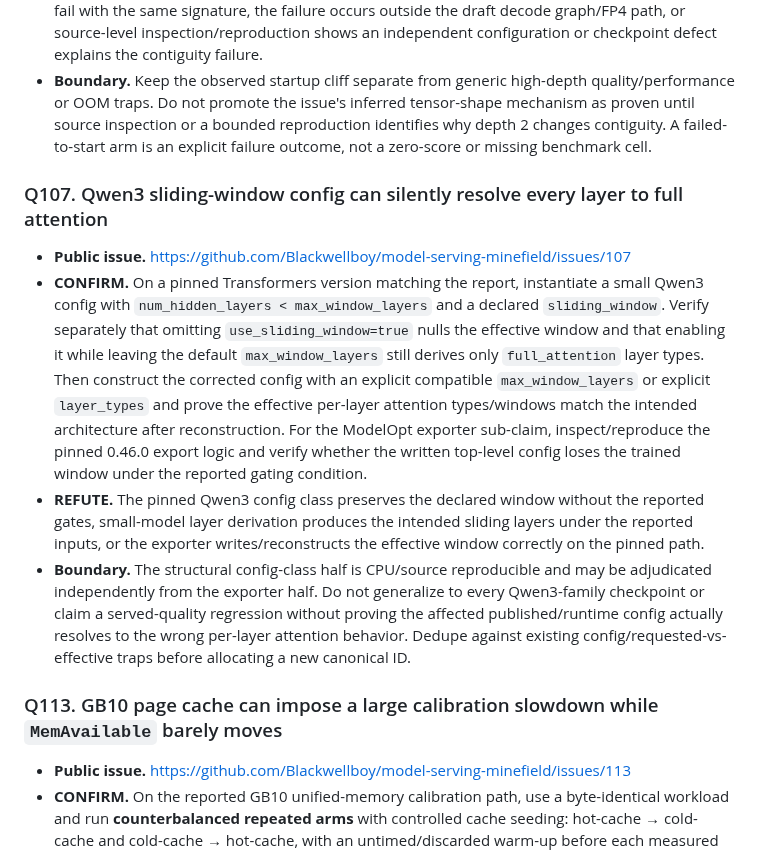
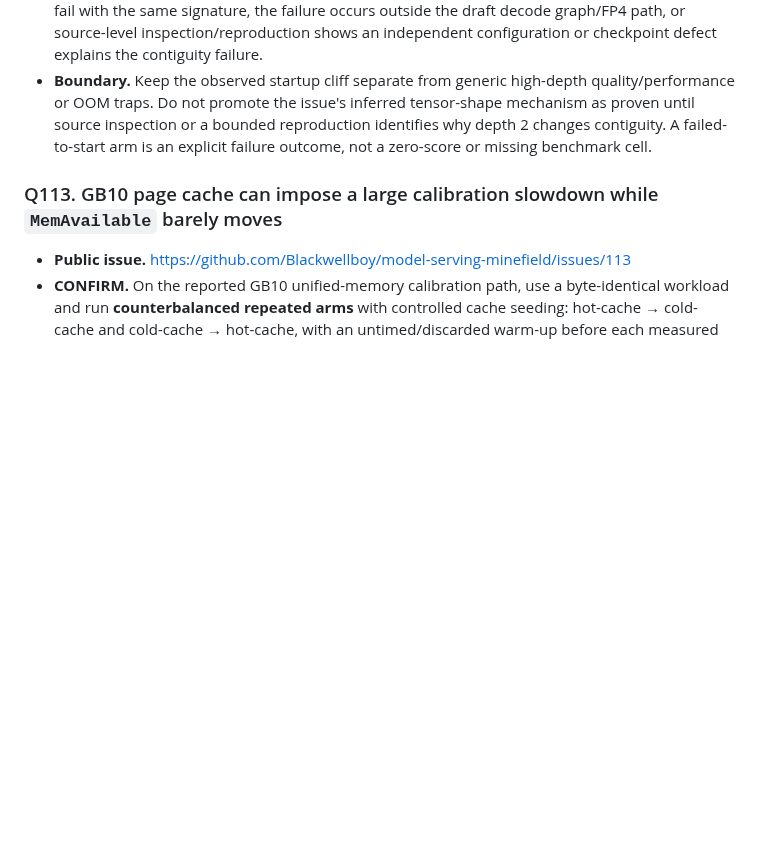
Before and after one commit to Blackwellboy/model-serving-minefield, a Markdown page: registry/OPEN_TRAP_ISSUES.md, the part around one of its changes. GitHub-like rendering; blank space fills up the shorter version.

```diff
--- a/registry/OPEN_TRAP_ISSUES.md
+++ b/registry/OPEN_TRAP_ISSUES.md
@@ -43,13 +29,6 @@ Coverage snapshot: the doctor implements checks for **19 of 143** entries.  124
 - **CONFIRM.** On the pinned SGLang DFlash2/NVFP4 lane, hold image, target, drafter, block size and all other serve flags fixed while sweeping `--speculative-num-draft-tokens` across at least 2, 4, 6 and 8. Treat startup as the measured outcome before any benchmark request. Confirm budget 2 deterministically fails during the draft worker's decode CUDA-graph capture with the reported non-contiguous FP4-quantization path, while the 4/6/8 controls reach health under the same launch conditions. Preserve the full traceback and resolve whether the tensor-contiguity difference is actually caused by depth 2 rather than merely correlated with it.
 - **REFUTE.** Budget 2 reaches health under the pinned build, one or more matched 4/6/8 controls fail with the same signature, the failure occurs outside the draft decode graph/FP4 path, or source-level inspection/reproduction shows an independent configuration or checkpoint defect explains the contiguity failure.
 - **Boundary.** Keep the observed startup cliff separate from generic high-depth quality/performance or OOM traps. Do not promote the issue's inferred tensor-shape mechanism as proven until source inspection or a bounded reproduction identifies why depth 2 changes contiguity. A failed-to-start arm is an explicit failure outcome, not a zero-score or missing benchmark cell.
-
-### Q107. Qwen3 sliding-window config can silently resolve every layer to full attention
-
-- **Public issue.** https://github.com/Blackwellboy/model-serving-minefield/issues/107
-- **CONFIRM.** On a pinned Transformers version matching the report, instantiate a small Qwen3 config with `num_hidden_layers < max_window_layers` and a declared `sliding_window`. Verify separately that omitting `use_sliding_window=true` nulls the effective window and that enabling it while leaving the default `max_window_layers` still derives only `full_attention` layer types. Then construct the corrected config with an explicit compatible `max_window_layers` or explicit `layer_types` and prove the effective per-layer attention types/windows match the intended architecture after reconstruction. For the ModelOpt exporter sub-claim, inspect/reproduce the pinned 0.46.0 export logic and verify whether the written top-level config loses the trained window under the reported gating condition.
-- **REFUTE.** The pinned Qwen3 config class preserves the declared window without the reported gates, small-model layer derivation produces the intended sliding layers under the reported inputs, or the exporter writes/reconstructs the effective window correctly on the pinned path.
-- **Boundary.** The structural config-class half is CPU/source reproducible and may be adjudicated independently from the exporter half. Do not generalize to every Qwen3-family checkpoint or claim a served-quality regression without proving the affected published/runtime config actually resolves to the wrong per-layer attention behavior. Dedupe against existing config/requested-vs-effective traps before allocating a new canonical ID.
 
 ### Q113. GB10 page cache can impose a large calibration slowdown while `MemAvailable` barely moves
 
```
Also changed, not shown: other parts of registry/OPEN_TRAP_ISSUES.md (+0 -14 lines).
